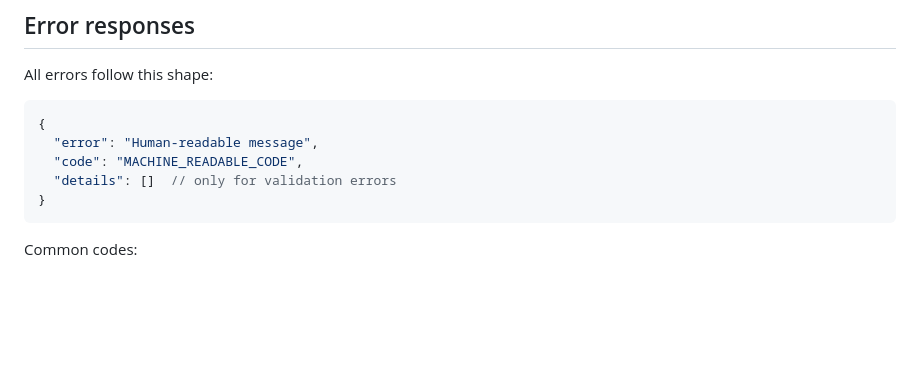
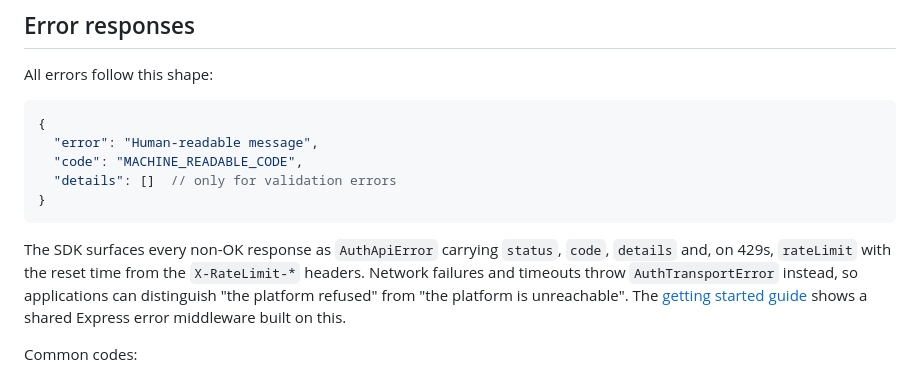
Before and after one commit to swalusimbi/identity-platform, a Markdown page: docs/AUTH-API-DOCS.md, the part around the change. Rendered like a GitHub page; blank space fills up the shorter version.

````diff
--- a/docs/AUTH-API-DOCS.md
+++ b/docs/AUTH-API-DOCS.md
@@ -736,6 +736,8 @@ All errors follow this shape:
 }
 ```
 
+The SDK surfaces every non-OK response as `AuthApiError` carrying `status`, `code`, `details` and, on 429s, `rateLimit` with the reset time from the `X-RateLimit-*` headers. Network failures and timeouts throw `AuthTransportError` instead, so applications can distinguish "the platform refused" from "the platform is unreachable". The [getting started guide](getting-started.md) shows a shared Express error middleware built on this.
+
 Common codes:
 - `VALIDATION_ERROR`: request body failed validation (details array included)
 - `EMAIL_EXISTS`: email already registered for this client
````
Also changed, not shown: docs/getting-started.md (+33 -9 lines).
